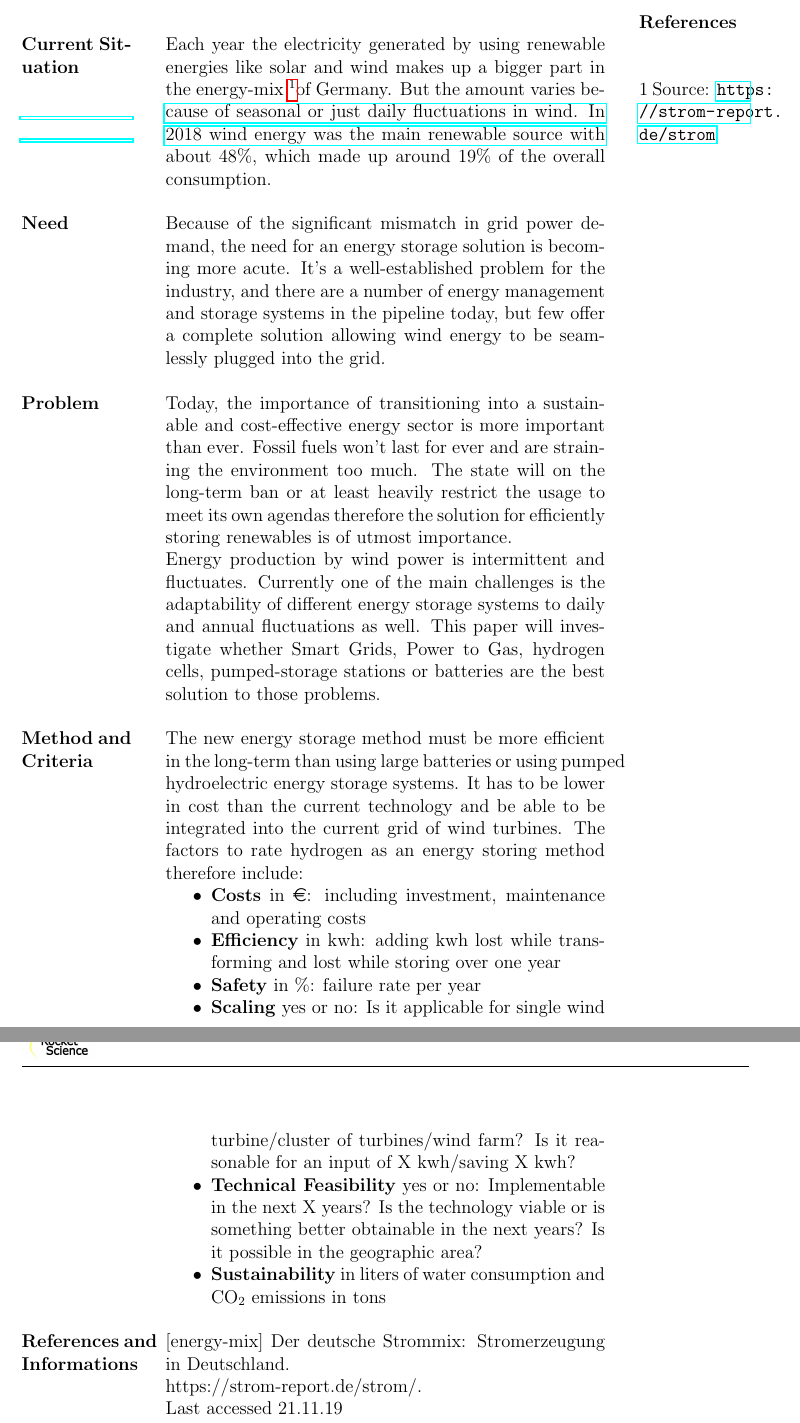
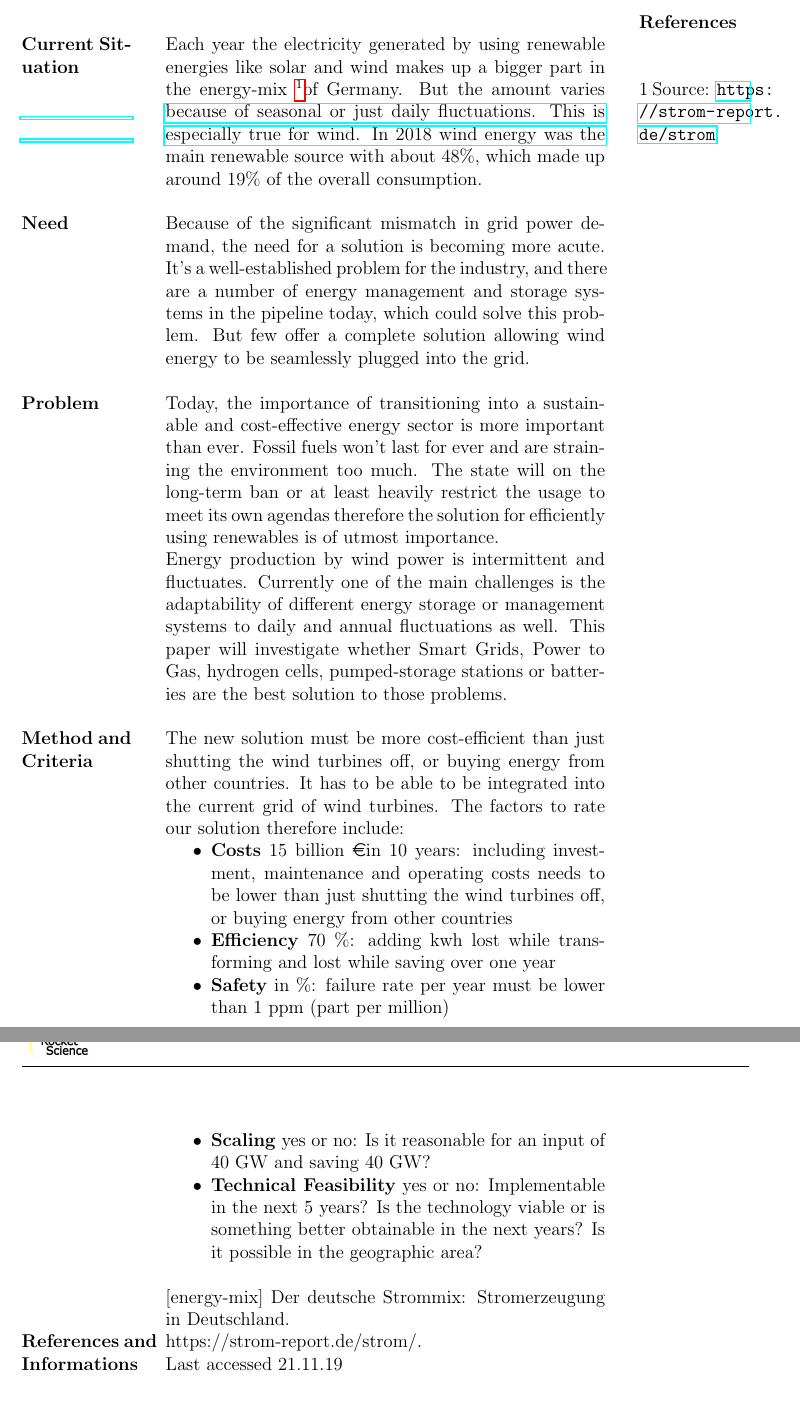
Before and after one commit to MoritzGH/English-for-Engineers-C1b, a LaTeX document (Outline.tex): two parts of pages 1 and 2 of 2, joined at a grey line, cut so that both start at the same text, the shorter picture padded with empty space. Compiled offline with pdfLaTeX; an older LaTeX class or package is replaced by its successor.

Commit message:
Update Outline.tex

```diff
--- a/Outline.tex
+++ b/Outline.tex
@@ -45,18 +45,18 @@ footskip=.25in]{geometry}
 				\\\\\\\\\\\\\\\\\\\\\\\\ \textbf{Method and Criteria}
 				\\ \\ \\\\\\\\\\\     \\\\\\ \\\\\\\\\\\\\\\\\\	\\\\ \textbf{References and Informations}}
 
-\colchunk{\\ \\Each year the electricity generated by using renewable energies like solar and wind makes up a bigger part in the energy-mix \protect\footnotemark of Germany. But the amount varies because of seasonal or just daily fluctuations in wind. In 2018 wind energy was the main renewable source with about 48\%, which  made up around 19\% of the overall consumption.\\ \\
-Because of the significant mismatch in grid power demand, the need for an energy storage solution  is becoming more acute. It’s a well-established problem for the industry, and there are a number of energy management and storage systems in the pipeline today, but few offer a complete solution allowing wind energy to be seamlessly plugged into the grid.\\\\
-Today, the importance of transitioning into a sustainable and cost-effective energy sector is more important than ever. Fossil fuels won’t last for ever and are straining the environment too much. The state will on the long-term ban or at least heavily restrict the usage to meet its own agendas therefore the solution for efficiently storing renewables is of utmost importance.\\
-Energy production by wind power is intermittent and fluctuates. Currently one of the main challenges is the adaptability of different energy storage systems to daily and annual fluctuations as well. This paper will investigate whether Smart Grids, Power to Gas, hydrogen cells, pumped-storage stations or batteries are the best solution to those problems.\\ \\
-The new energy storage method must be more efficient in the long-term than using large batteries or using pumped hydroelectric energy storage systems. It has to be lower in cost than the current technology and be able to be integrated into the current grid of wind turbines.  The factors to rate hydrogen as an energy storing method therefore include:
+\colchunk{\\ \\Each year the electricity generated by using renewable energies like solar and wind makes up a bigger part in the energy-mix \protect\footnotemark of Germany. But the amount varies because of seasonal or just daily fluctuations. This is especially true for wind. In 2018 wind energy was the main renewable source with about 48\%, which  made up around 19\% of the overall consumption.\\ \\
+Because of the significant mismatch in grid power demand, the need for a solution is becoming more acute. It’s a well-established problem for the industry, and there are a number of energy management and storage systems in the pipeline today, which could solve this problem. But few offer a complete solution allowing wind energy to be seamlessly plugged into the grid.\\\\
+Today, the importance of transitioning into a sustainable and cost-effective energy sector is more important than ever. Fossil fuels won’t last for ever and are straining the environment too much. The state will on the long-term ban or at least heavily restrict the usage to meet its own agendas therefore the solution for efficiently using renewables is of utmost importance.\\
+Energy production by wind power is intermittent and fluctuates. Currently one of the main challenges is the adaptability of different energy storage or management systems to daily and annual fluctuations as well. This paper will investigate whether Smart Grids, Power to Gas, hydrogen cells, pumped-storage stations or batteries are the best solution to those problems.\\ \\
+The new solution must be more cost-efficient than just shutting the wind turbines off, or buying energy from other countries. It has to be able to be integrated into the current grid of wind turbines. The factors to rate our solution therefore include:
 \begin{itemize}
-\item \textbf{Costs} in \euro: including investment, maintenance and operating costs
-\item \textbf{Efficiency} in kwh: adding kwh lost while transforming and lost while storing over one year
-\item \textbf{Safety} in \%: failure rate per year
-\item \textbf{Scaling} yes or no: Is it applicable for single wind turbine/cluster of turbines/wind farm? Is it reasonable for an input of X kwh/saving X kwh?
-\item \textbf{Technical Feasibility} yes or no: Implementable in the next X years? Is the technology viable or is something better obtainable in the next years? Is it possible in the geographic area?
-\item \textbf{Sustainability} in liters of water consumption and CO$_{2}$ emissions in tons\\
+\item \textbf{Costs} 15 billion \euro in 10 years: including investment, maintenance and operating costs needs to be lower than just shutting the wind turbines off, or buying energy from other countries
+\item \textbf{Efficiency} 70 $\%$: adding kwh lost while transforming and lost while saving over one year
+\item \textbf{Safety} in $\%$: failure rate per year must be lower than 1 ppm (part per million)
+\item \textbf{Scaling} yes or no: Is it reasonable for an input of 40 GW and saving 40 GW?
+\item \textbf{Technical Feasibility} yes or no: Implementable in the next 5 years? Is the technology viable or is something better obtainable in the next years? Is it possible in the geographic area?
+\\
 \end{itemize}
 [energy-mix]  Der deutsche Strommix: Stromerzeugung in Deutschland. \\https://strom-report.de/strom/.\\Last accessed 21.11.19
 
```
Also changed, not shown: Outline.tex (2 more changed lines).
